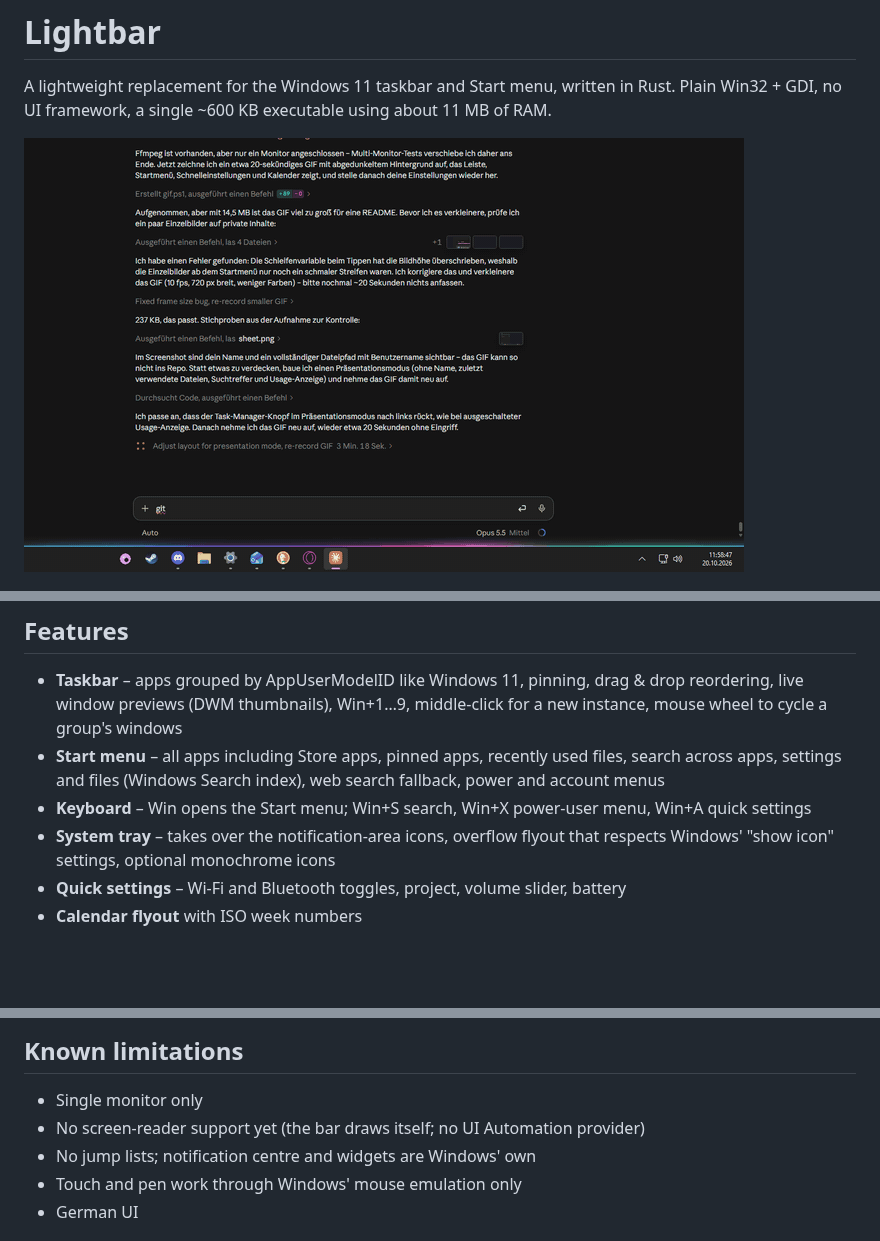
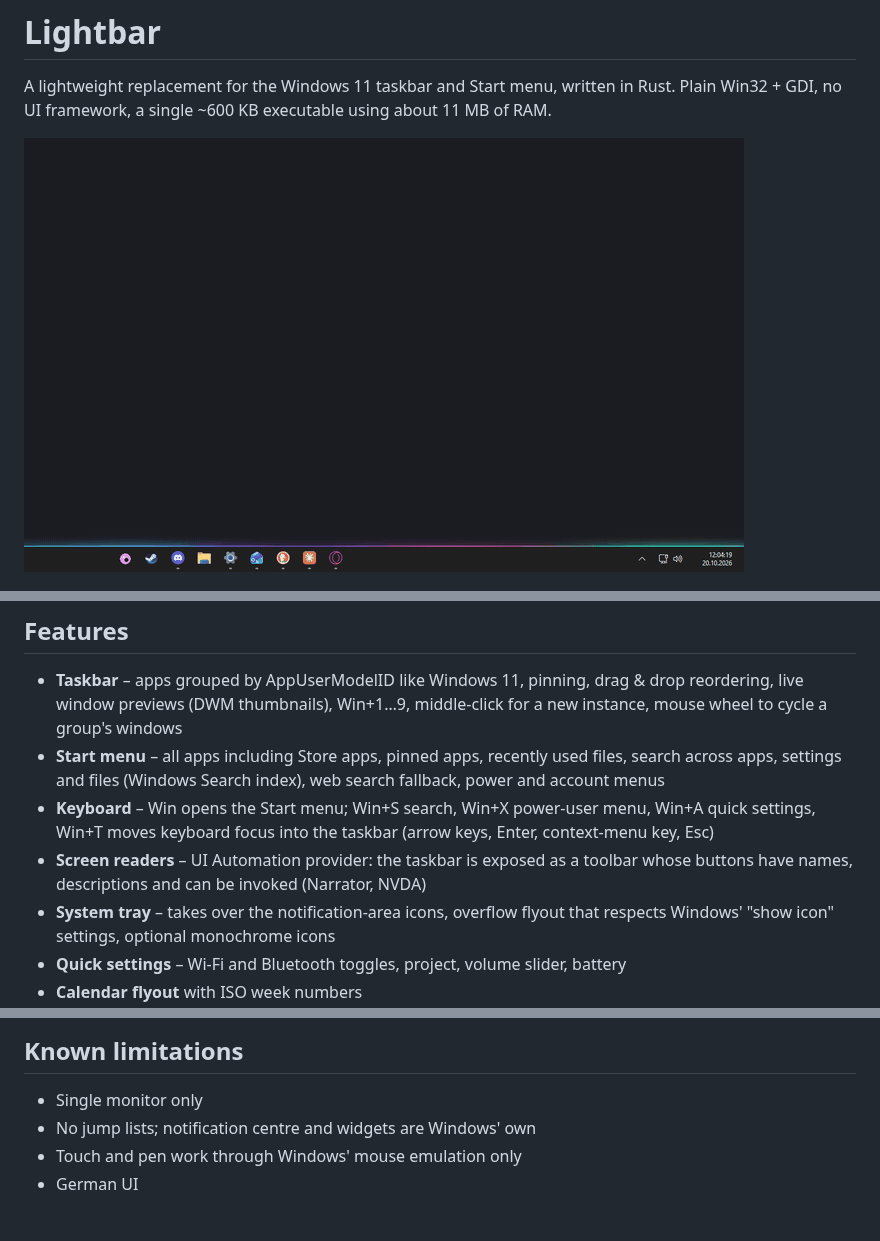
Before and after one commit to SauerExe/lightbar, a Markdown page: README.md, 3 parts joined by grey strips. Drawn GitHub-style; pictures changed too: docs/demo.gif; blank space fills up the shorter version.

```diff
--- a/README.md
+++ b/README.md
@@ -17,7 +17,8 @@ Plain Win32 + GDI, no UI framework, a single ~600 KB executable using about 11 M
 
 - **Taskbar** – apps grouped by AppUserModelID like Windows 11, pinning, drag & drop reordering, live window previews (DWM thumbnails), Win+1…9, middle-click for a new instance, mouse wheel to cycle a group's windows
 - **Start menu** – all apps including Store apps, pinned apps, recently used files, search across apps, settings and files (Windows Search index), web search fallback, power and account menus
-- **Keyboard** – Win opens the Start menu; Win+S search, Win+X power-user menu, Win+A quick settings
+- **Keyboard** – Win opens the Start menu; Win+S search, Win+X power-user menu, Win+A quick settings, Win+T moves keyboard focus into the taskbar (arrow keys, Enter, context-menu key, Esc)
+- **Screen readers** – UI Automation provider: the taskbar is exposed as a toolbar whose buttons have names, descriptions and can be invoked (Narrator, NVDA)
 - **System tray** – takes over the notification-area icons, overflow flyout that respects Windows' "show icon" settings, optional monochrome icons
 - **Quick settings** – Wi-Fi and Bluetooth toggles, project, volume slider, battery
 - **Calendar flyout** with ISO week numbers
@@ -68,7 +69,6 @@ Settings (right-click the taskbar) are stored in `%APPDATA%\Lightbar\settings.tx
 ## Known limitations
 
 - Single monitor only
-- No screen-reader support yet (the bar draws itself; no UI Automation provider)
 - No jump lists; notification centre and widgets are Windows' own
 - Touch and pen work through Windows' mouse emulation only
 - German UI
```
Also changed, not shown: 6 other files.
